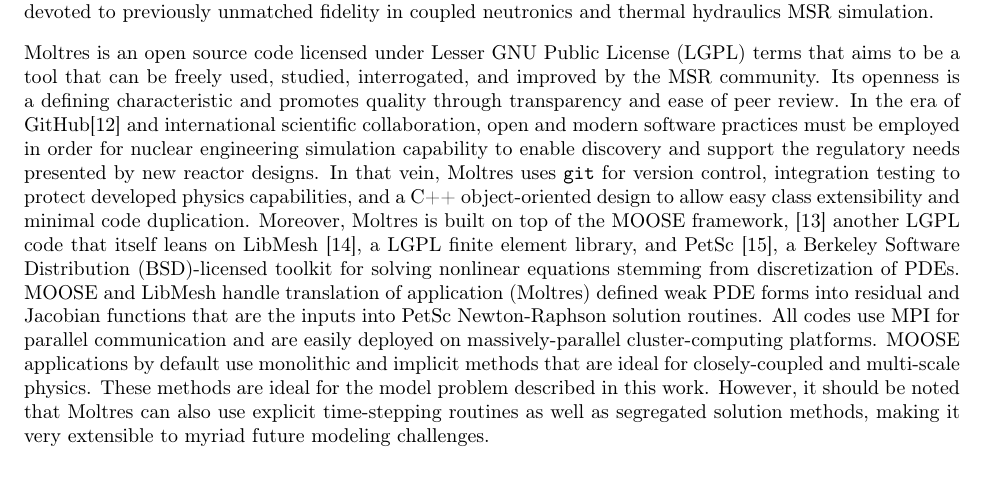
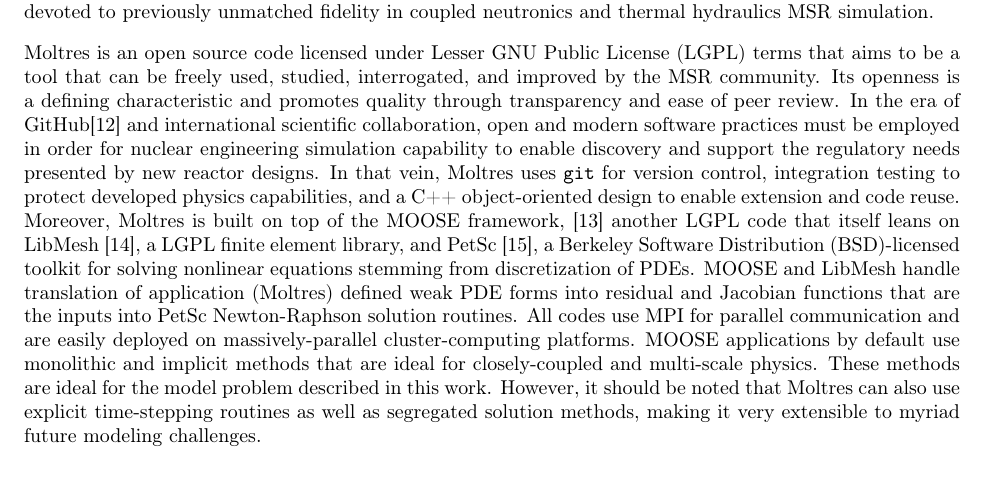
Before and after one commit to arfc/publications, a LaTeX paper (Moltres.tex): part of page 2 of 19, cut so that both start at the same text. Compiled offline with pdfLaTeX.

Commit message:
nouns to verbs

```diff
--- a/Moltres.tex
+++ b/Moltres.tex
@@ -143,8 +143,8 @@
 engineering simulation capability to enable discovery and support the regulatory
 needs presented by new reactor designs. In that vein, Moltres uses
 \mintinline{latex}{git} for version control, integration testing to protect
-developed physics capabilities, and a C++ object-oriented design to allow easy
-class extensibility and minimal code duplication. Moreover, Moltres is built on
+developed physics capabilities, and a C++ object-oriented design to
+enable extension and code reuse. Moreover, Moltres is built on
 top of the \gls{MOOSE} framework, \cite{gaston_physics-based_2015} another
 \gls{LGPL} code that itself leans on LibMesh \cite{kirk_libmesh:_2006}, a
 \gls{LGPL} finite element library, and PetSc \cite{satish_balay_petsc_2015}, a
```
